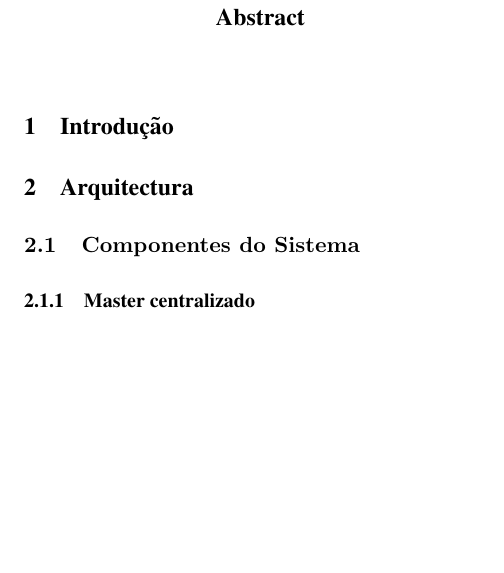
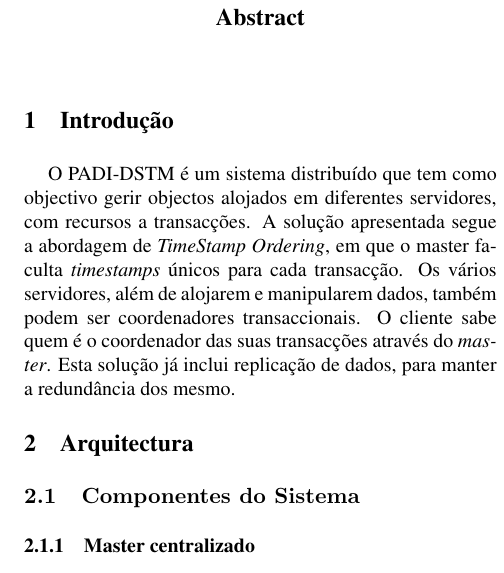
Before and after one commit to teofcafe/PADI-DSTM-Project-2013-14, a LaTeX paper (latex8.tex, which reads Introduction.tex): part of one column of page 1 of 2, cut so that both start at the same text, the shorter picture padded with empty space. Compiled offline with pdfLaTeX.

Commit message:
Introdução do sistema

```diff
--- a/Introduction.tex
+++ b/Introduction.tex
@@ -1 +1,3 @@
 \section{Introdução}
+
+O PADI-DSTM é um sistema distribuído que tem como objectivo gerir objectos alojados em diferentes servidores, com recursos a transacções. A solução apresentada segue a abordagem de \textit{TimeStamp Ordering}, em que o master faculta \textit{timestamps} únicos para cada transacção. Os vários servidores, além de alojarem e manipularem dados, também podem ser coordenadores transaccionais. O cliente sabe quem é o coordenador das suas transacções através do \textit{master}. Esta solução já inclui replicação de dados, para manter a redundância dos mesmo.
```
